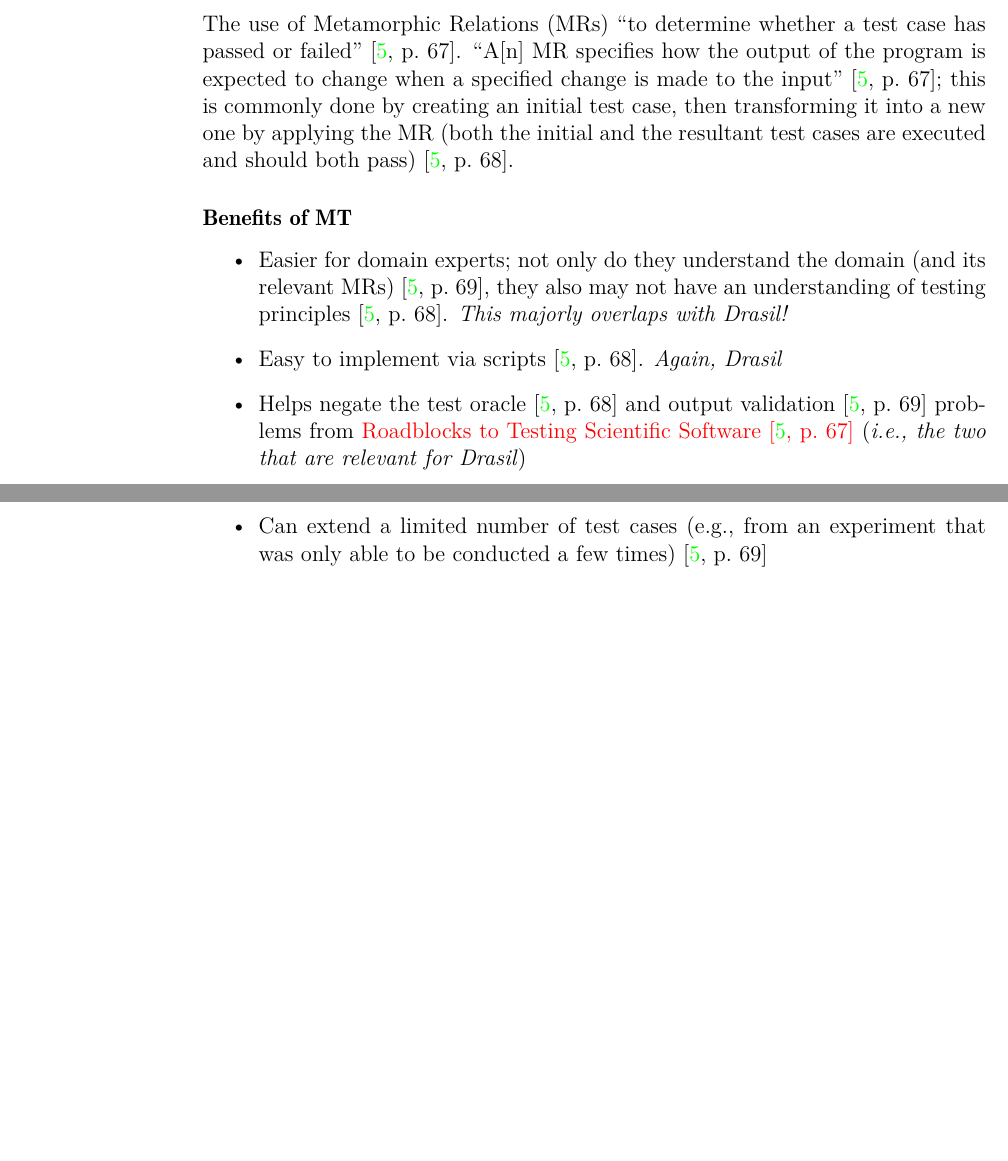
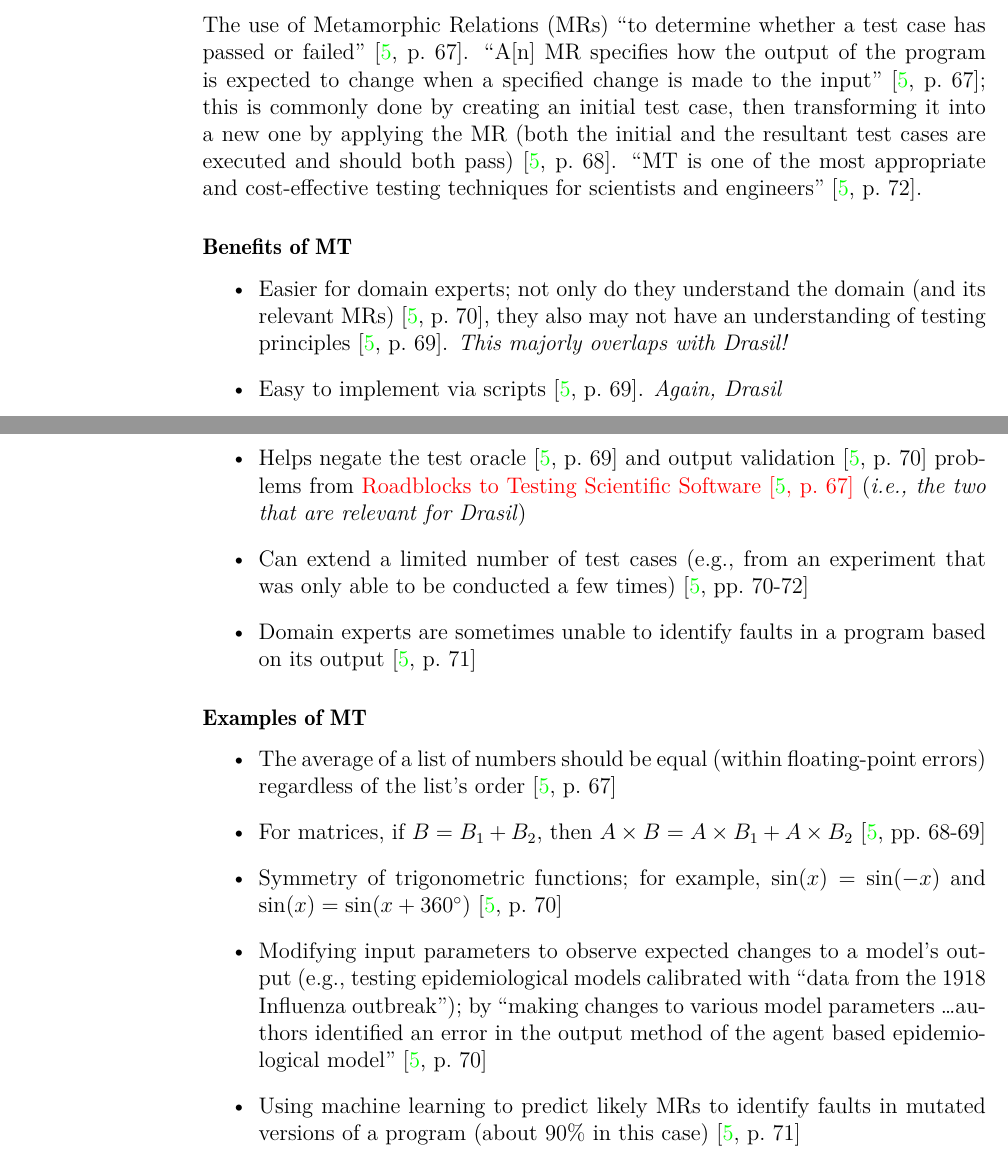
Before and after one commit to samm82/TestingTesting, a LaTeX thesis (thesis.tex, which reads chapters/03_notes.tex): two parts of pages 45 and 46 of 54, joined at a grey line, cut so that both start at the same text, the shorter picture padded with empty space. The pictures show the PDF file thesis.pdf that the author committed with the source.

Commit message:
Finish notes on MT
Add examples section
Fix citations from previous commit
Add strong quote about value of MT

```diff
--- a/chapters/03_notes.tex
+++ b/chapters/03_notes.tex
@@ -1338,22 +1338,46 @@ output of the program is expected to change when a specified change is made to
 the input'' \cite[p.~67]{kanewala_metamorphic_2019}; this is commonly done by
 creating an initial test case, then transforming it into a new one by applying
 the \acs{mr} (both the initial and the resultant test cases are executed and
-should both pass) \cite[p.~68]{kanewala_metamorphic_2019}.
+should both pass) \cite[p.~68]{kanewala_metamorphic_2019}. ``\acs{mt} is one of
+the most appropriate and cost-effective testing techniques for scientists and
+engineers'' \cite[p.~72]{kanewala_metamorphic_2019}.
 
 \subsubsection{Benefits of \acs{mt}}
 \begin{itemize}
       \item Easier for domain experts; not only do they understand the domain
-            (and its relevant \acp{mr}) \cite[p.~69]{kanewala_metamorphic_2019},
+            (and its relevant \acp{mr}) \cite[p.~70]{kanewala_metamorphic_2019},
             they also may not have an understanding of testing principles
-            \cite[p.~68]{kanewala_metamorphic_2019}. \emph{This majorly
+            \cite[p.~69]{kanewala_metamorphic_2019}. \emph{This majorly
                   overlaps with Drasil!}
-      \item Easy to implement via scripts \cite[p.~68]{kanewala_metamorphic_2019}.
+      \item Easy to implement via scripts \cite[p.~69]{kanewala_metamorphic_2019}.
             \emph{Again, Drasil}
-      \item Helps negate the test oracle \cite[p.~68]{kanewala_metamorphic_2019}
-            and output validation \cite[p.~69]{kanewala_metamorphic_2019} problems
+      \item Helps negate the test oracle \cite[p.~69]{kanewala_metamorphic_2019}
+            and output validation \cite[p.~70]{kanewala_metamorphic_2019} problems
             from \nameref{chap:notes:sec:sci-testing-roadblocks} (\emph{i.e.,
                   the two that are relevant for Drasil})
       \item Can extend a limited number of test cases (e.g., from an
             experiment that was only able to be conducted a few times)
-            \cite[p.~69]{kanewala_metamorphic_2019}
+            \cite[pp.~70-72]{kanewala_metamorphic_2019}
+      \item Domain experts are sometimes unable to identify faults in a program
+            based on its output \cite[p.~71]{kanewala_metamorphic_2019}
 \end{itemize}
+
+\subsubsection{Examples of \acs{mt}}
+\begin{itemize}
+      \item The average of a list of numbers should be equal (within
+            floating-point errors) regardless of the list's order
+            \cite[p.~67]{kanewala_metamorphic_2019}
+      \item For matrices, if $B = B_1 + B_2$, then $A \times B = A \times B_1
+                  + A \times B_2$ \cite[pp.~68-69]{kanewala_metamorphic_2019}
+      \item Symmetry of trigonometric functions; for example, $\sin(x) = \sin(-x)$
+            and $\sin(x) = \sin(x + 360^{\circ})$ \cite[p.~70]{kanewala_metamorphic_2019}
+      \item Modifying input parameters to observe expected changes to a model's
+            output (e.g., testing epidemiological models calibrated with
+            ``data from the 1918 Influenza outbreak''); by ``making changes to
+            various model parameters \dots authors identified an error in the
+            output method of the agent based epidemiological model''
+            \cite[p.~70]{kanewala_metamorphic_2019}
+      \item Using machine learning to predict likely \acsp{mr} to identify
+            faults in mutated versions of a program (about 90\% in this case)
+            \cite[p.~71]{kanewala_metamorphic_2019}
+\end{itemize}
```
Also changed, not shown: thesis.pdf.
